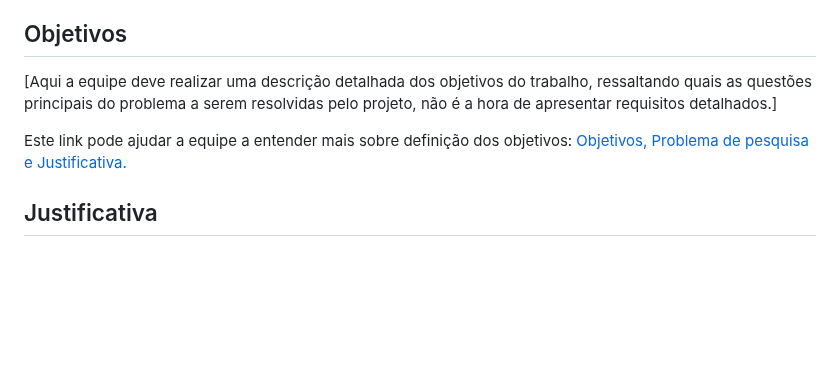
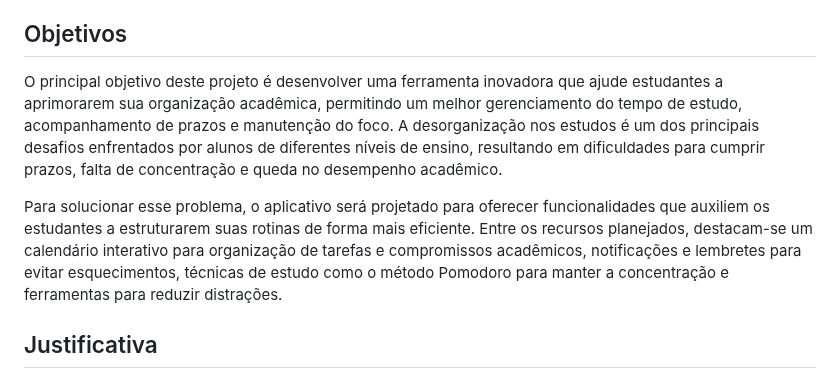
Before and after one commit to JCZerf/Estudo_inteligente, a Markdown page: documentos/01-Documentação de Contexto.md, the part around the change. GitHub-like rendering; blank space fills up the shorter version.

```diff
--- a/documentos/01-Documentação de Contexto.md
+++ b/documentos/01-Documentação de Contexto.md
@@ -35,9 +35,19 @@ Teixeira, & Dias, 2016).
 
 ## Objetivos
 
-[Aqui a equipe deve realizar uma descrição detalhada dos objetivos do trabalho, ressaltando quais as questões principais do problema a serem resolvidas pelo projeto, não é a hora de apresentar requisitos detalhados.]
+O principal objetivo deste projeto é desenvolver uma ferramenta inovadora que ajude
+estudantes a aprimorarem sua organização acadêmica, permitindo um melhor
+gerenciamento do tempo de estudo, acompanhamento de prazos e manutenção do foco. A
+desorganização nos estudos é um dos principais desafios enfrentados por alunos de
+diferentes níveis de ensino, resultando em dificuldades para cumprir prazos, falta de
+concentração e queda no desempenho acadêmico.
 
-Este link pode ajudar a equipe a entender mais sobre definição dos objetivos: [Objetivos, Problema de pesquisa e Justificativa.](https://medium.com/@versioparole/objetivos-problema-de-pesquisa-e-justificativa-c98c8233b9c3)
+Para solucionar esse problema, o aplicativo será projetado para oferecer funcionalidades
+que auxiliem os estudantes a estruturarem suas rotinas de forma mais eficiente. Entre os
+recursos planejados, destacam-se um calendário interativo para organização de tarefas e
+compromissos acadêmicos, notificações e lembretes para evitar esquecimentos, técnicas de
+estudo como o método Pomodoro para manter a concentração e ferramentas para reduzir
+distrações.
 
 ## Justificativa
 
```
